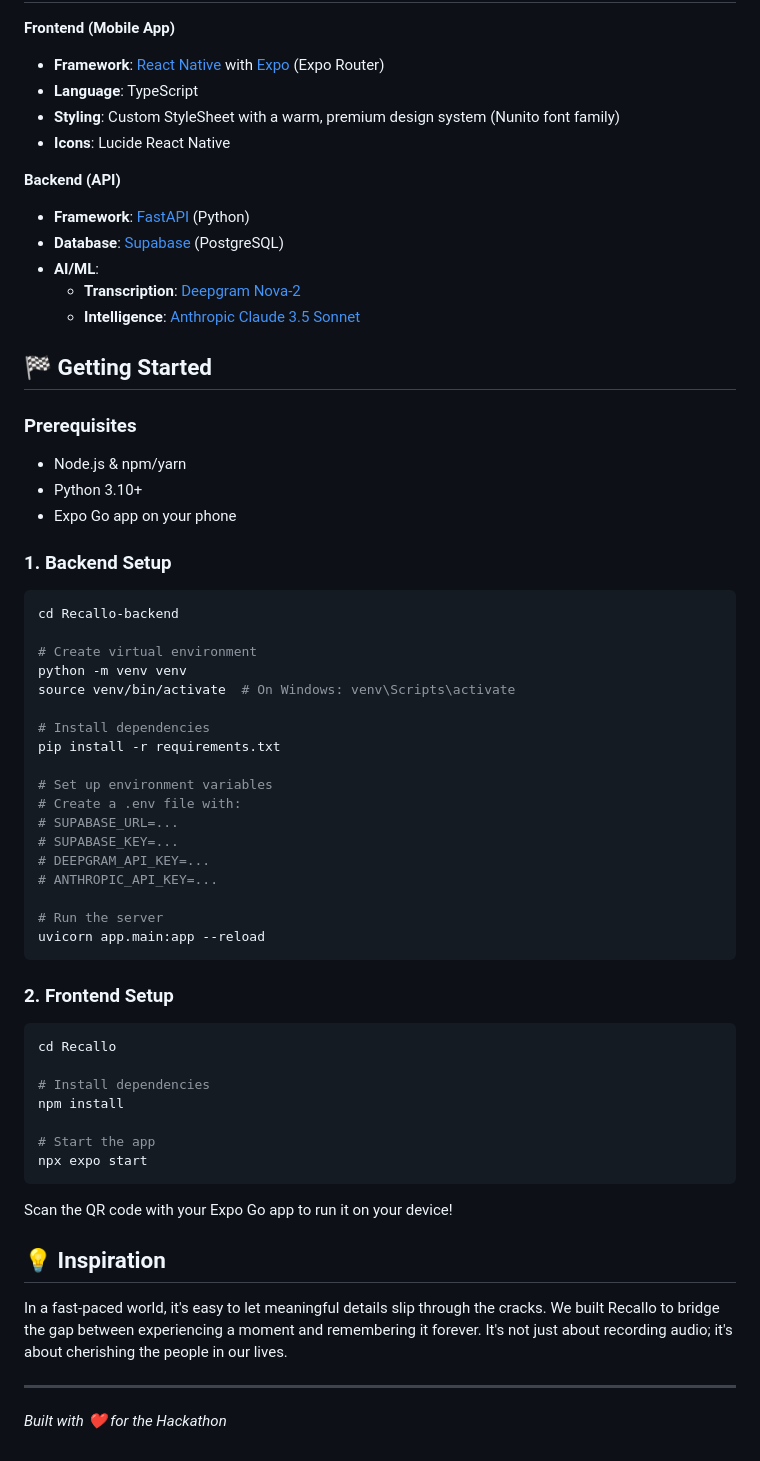
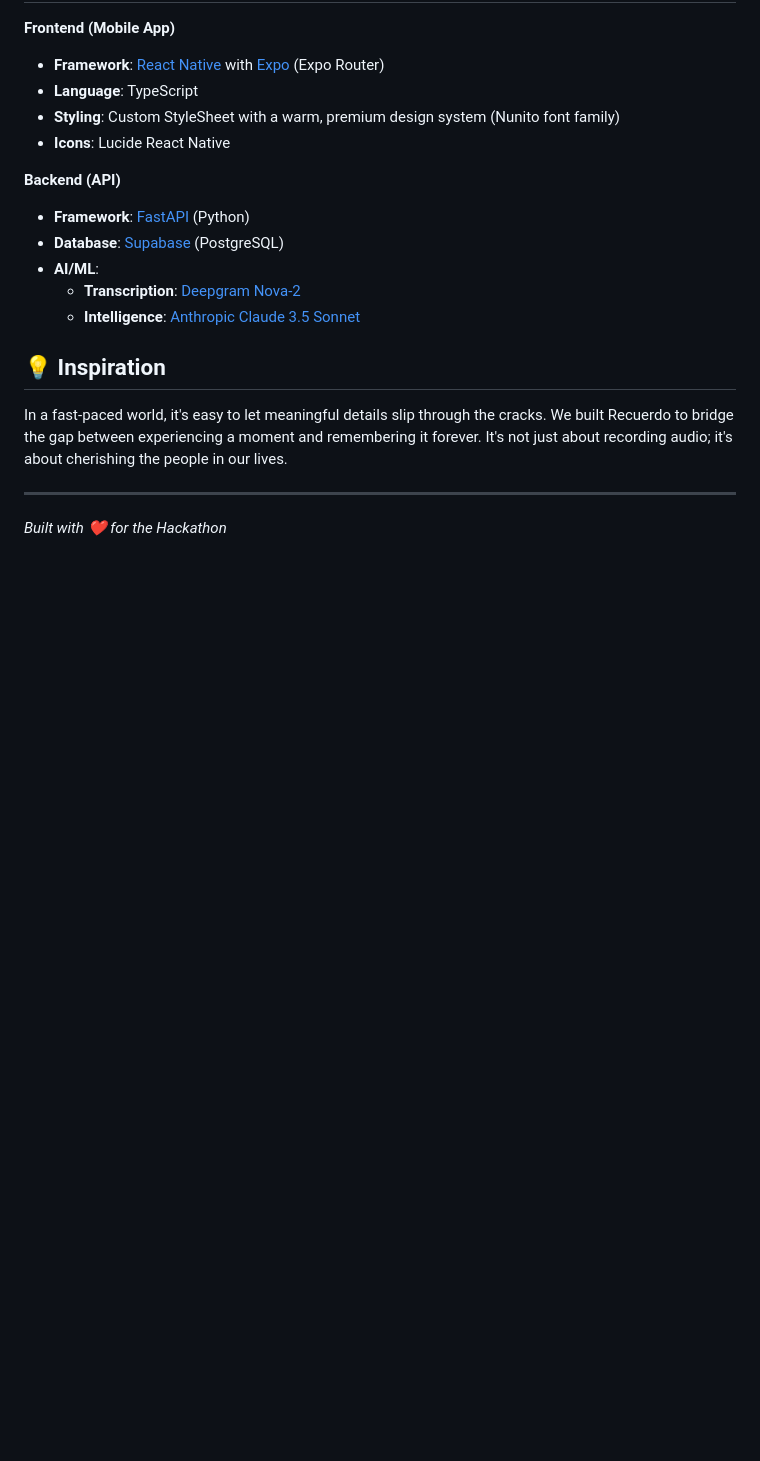
Before and after one commit to tejaskumar0/Recallo, a Markdown page: README.md, the part around one of its changes. Drawn GitHub-style; blank space fills up the shorter version.

````diff
--- a/README.md
+++ b/README.md
@@ -36,53 +33,10 @@ Recallo is a mobile application designed to help you remember the important deta
   - **Transcription**: [Deepgram Nova-2](https://deepgram.com/)
   - **Intelligence**: [Anthropic Claude 3.5 Sonnet](https://www.anthropic.com/)
 
-## 🏁 Getting Started
-
-### Prerequisites
-- Node.js & npm/yarn
-- Python 3.10+
-- Expo Go app on your phone
-
-### 1. Backend Setup
-
-```bash
-cd Recallo-backend
-
-# Create virtual environment
-python -m venv venv
-source venv/bin/activate  # On Windows: venv\Scripts\activate
-
-# Install dependencies
-pip install -r requirements.txt
-
-# Set up environment variables
-# Create a .env file with:
-# SUPABASE_URL=...
-# SUPABASE_KEY=...
-# DEEPGRAM_API_KEY=...
-# ANTHROPIC_API_KEY=...
-
-# Run the server
-uvicorn app.main:app --reload
-```
-
-### 2. Frontend Setup
-
-```bash
-cd Recallo
-
-# Install dependencies
-npm install
-
-# Start the app
-npx expo start
-```
-
-Scan the QR code with your Expo Go app to run it on your device!
 
 ## 💡 Inspiration
 
-In a fast-paced world, it's easy to let meaningful details slip through the cracks. We built Recallo to bridge the gap between experiencing a moment and remembering it forever. It's not just about recording audio; it's about cherishing the people in our lives.
+In a fast-paced world, it's easy to let meaningful details slip through the cracks. We built Recuerdo to bridge the gap between experiencing a moment and remembering it forever. It's not just about recording audio; it's about cherishing the people in our lives.
 
 ---
 
````
Also changed, not shown: other parts of README.md (+6 -9 lines), image-1.png (added), image-2.png (added), image-3.png (added), image-4.png (added), image.png (added).
